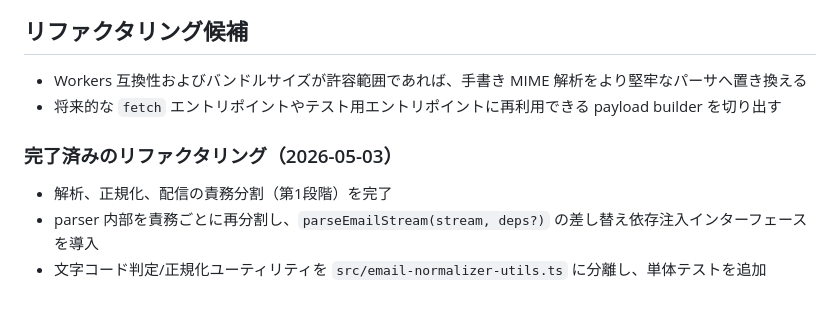
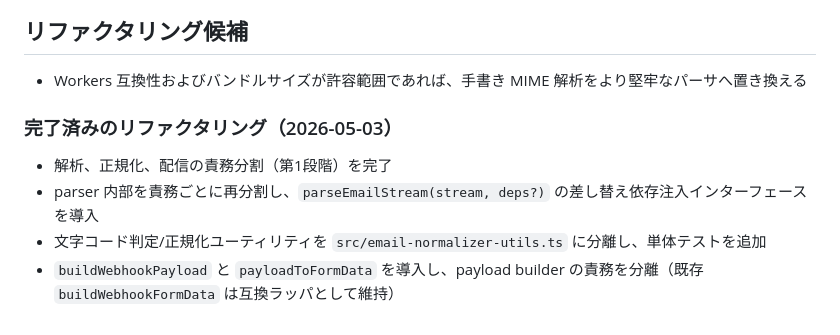
Before and after one commit to yasu-hide/email-inbound-parse-webhook, a Markdown page: PLANS.md, the part around the change. Rendered like a GitHub page.

Commit message:
docs: update refactoring status in plans
PLANSのリファクタリング候補を完了済みに更新。

```diff
--- a/PLANS.md
+++ b/PLANS.md
@@ -42,10 +42,10 @@
 ## リファクタリング候補
 
 - Workers 互換性およびバンドルサイズが許容範囲であれば、手書き MIME 解析をより堅牢なパーサへ置き換える
-- 将来的な `fetch` エントリポイントやテスト用エントリポイントに再利用できる payload builder を切り出す
 
 ### 完了済みのリファクタリング（2026-05-03）
 
 - 解析、正規化、配信の責務分割（第1段階）を完了
 - parser 内部を責務ごとに再分割し、`parseEmailStream(stream, deps?)` の差し替え依存注入インターフェースを導入
 - 文字コード判定/正規化ユーティリティを `src/email-normalizer-utils.ts` に分離し、単体テストを追加
+- `buildWebhookPayload` と `payloadToFormData` を導入し、payload builder の責務を分離（既存 `buildWebhookFormData` は互換ラッパとして維持）
```
